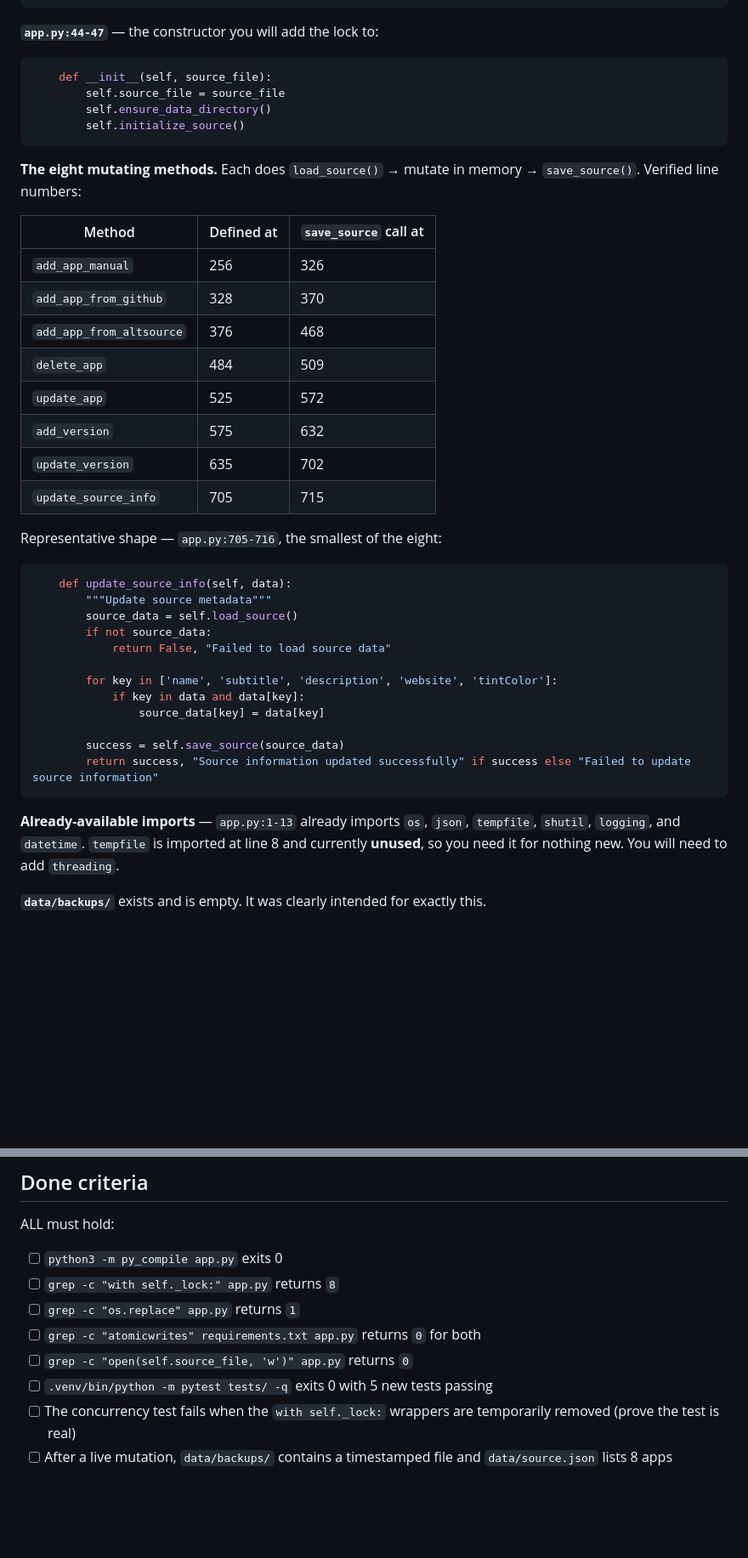
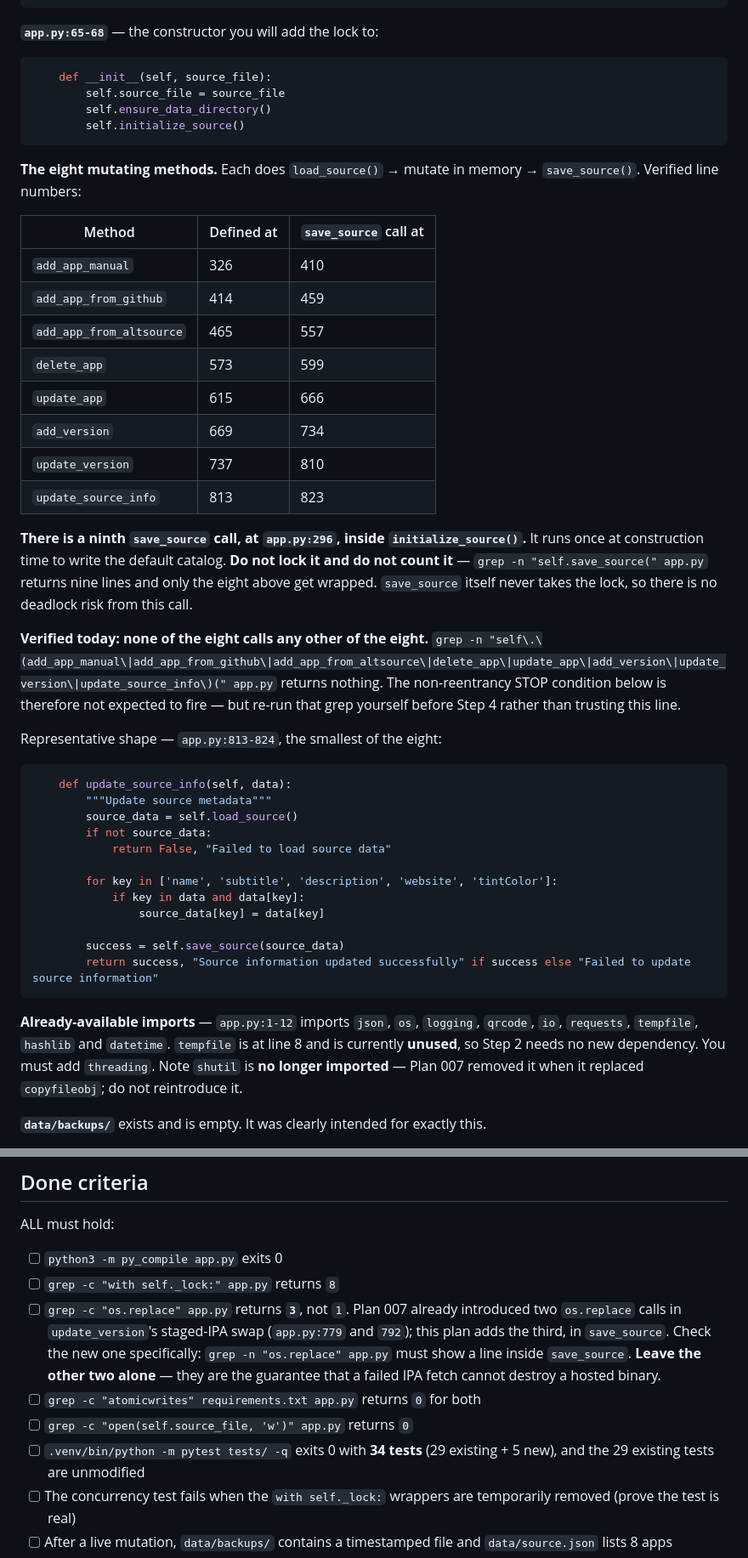
Before and after one commit to t1nk333r/feather, a Markdown page: plans/006-atomic-catalog-writes.md, 2 parts joined by grey strips. Shown at 85% size. Drawn GitHub-style; blank space fills up the shorter version.

````diff
--- a/plans/006-atomic-catalog-writes.md
+++ b/plans/006-atomic-catalog-writes.md
@@ -62,7 +66,7 @@ Separately, **eight** methods do read → mutate → write with no lock, under F
             return False
 ```
 
-**`app.py:44-47`** — the constructor you will add the lock to:
+**`app.py:65-68`** — the constructor you will add the lock to:
 
 ```python
     def __init__(self, source_file):
@@ -75,16 +79,20 @@ Separately, **eight** methods do read → mutate → write with no lock, under F
 
 | Method | Defined at | `save_source` call at |
 |---|---|---|
-| `add_app_manual` | 256 | 326 |
-| `add_app_from_github` | 328 | 370 |
-| `add_app_from_altsource` | 376 | 468 |
-| `delete_app` | 484 | 509 |
-| `update_app` | 525 | 572 |
-| `add_version` | 575 | 632 |
-| `update_version` | 635 | 702 |
-| `update_source_info` | 705 | 715 |
+| `add_app_manual` | 326 | 410 |
+| `add_app_from_github` | 414 | 459 |
+| `add_app_from_altsource` | 465 | 557 |
+| `delete_app` | 573 | 599 |
+| `update_app` | 615 | 666 |
+| `add_version` | 669 | 734 |
+| `update_version` | 737 | 810 |
+| `update_source_info` | 813 | 823 |
 
-Representative shape — `app.py:705-716`, the smallest of the eight:
+**There is a ninth `save_source` call, at `app.py:296`, inside `initialize_source()`.** It runs once at construction time to write the default catalog. **Do not lock it and do not count it** — `grep -n "self.save_source(" app.py` returns nine lines and only the eight above get wrapped. `save_source` itself never takes the lock, so there is no deadlock risk from this call.
+
+**Verified today: none of the eight calls any other of the eight.** `grep -n "self\.\(add_app_manual\|add_app_from_github\|add_app_from_altsource\|delete_app\|update_app\|add_version\|update_version\|update_source_info\)(" app.py` returns nothing. The non-reentrancy STOP condition below is therefore not expected to fire — but re-run that grep yourself before Step 4 rather than trusting this line.
+
+Representative shape — `app.py:813-824`, the smallest of the eight:
 
 ```python
     def update_source_info(self, data):
@@ -101,7 +109,7 @@ Representative shape — `app.py:705-716`, the smallest of the eight:
         return success, "Source information updated successfully" if success else "Failed to update source information"
 ```
 
-**Already-available imports** — `app.py:1-13` already imports `os`, `json`, `tempfile`, `shutil`, `logging`, and `datetime`. `tempfile` is imported at line 8 and currently **unused**, so you need it for nothing new. You will need to add `threading`.
+**Already-available imports** — `app.py:1-12` imports `json`, `os`, `logging`, `qrcode`, `io`, `requests`, `tempfile`, `hashlib` and `datetime`. `tempfile` is at line 8 and is currently **unused**, so Step 2 needs no new dependency. You must add `threading`. Note `shutil` is **no longer imported** — Plan 007 removed it when it replaced `copyfileobj`; do not reintroduce it.
 
 **`data/backups/`** exists and is empty. It was clearly intended for exactly this.
 
@@ -292,10 +302,10 @@ ALL must hold:
 
 - [ ] `python3 -m py_compile app.py` exits 0
 - [ ] `grep -c "with self._lock:" app.py` returns `8`
-- [ ] `grep -c "os.replace" app.py` returns `1`
+- [ ] `grep -c "os.replace" app.py` returns **`3`**, not `1`. Plan 007 already introduced two `os.replace` calls in `update_version`'s staged-IPA swap (`app.py:779` and `792`); this plan adds the third, in `save_source`. Check the new one specifically: `grep -n "os.replace" app.py` must show a line inside `save_source`. **Leave the other two alone** — they are the guarantee that a failed IPA fetch cannot destroy a hosted binary.
 - [ ] `grep -c "atomicwrites" requirements.txt app.py` returns `0` for both
 - [ ] `grep -c "open(self.source_file, 'w')" app.py` returns `0`
-- [ ] `.venv/bin/python -m pytest tests/ -q` exits 0 with 5 new tests passing
+- [ ] `.venv/bin/python -m pytest tests/ -q` exits 0 with **34 tests** (29 existing + 5 new), and the 29 existing tests are unmodified
 - [ ] The concurrency test fails when the `with self._lock:` wrappers are temporarily removed (prove the test is real)
 - [ ] After a live mutation, `data/backups/` contains a timestamped file and `data/source.json` lists 8 apps
 - [ ] No `.source-*.tmp` files remain in `data/`
````
Also changed, not shown: other parts of plans/006-atomic-catalog-writes.md (+17 -11 lines).
